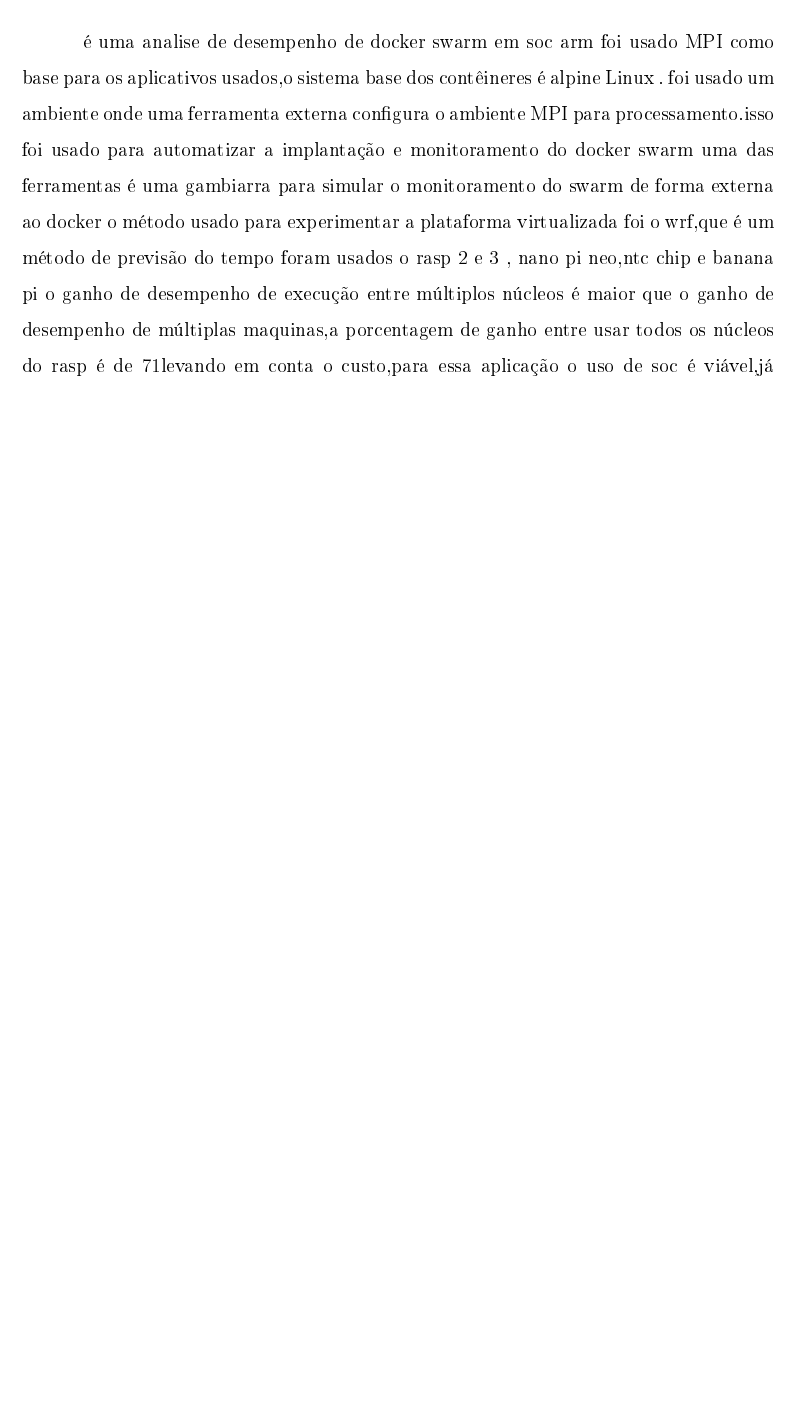
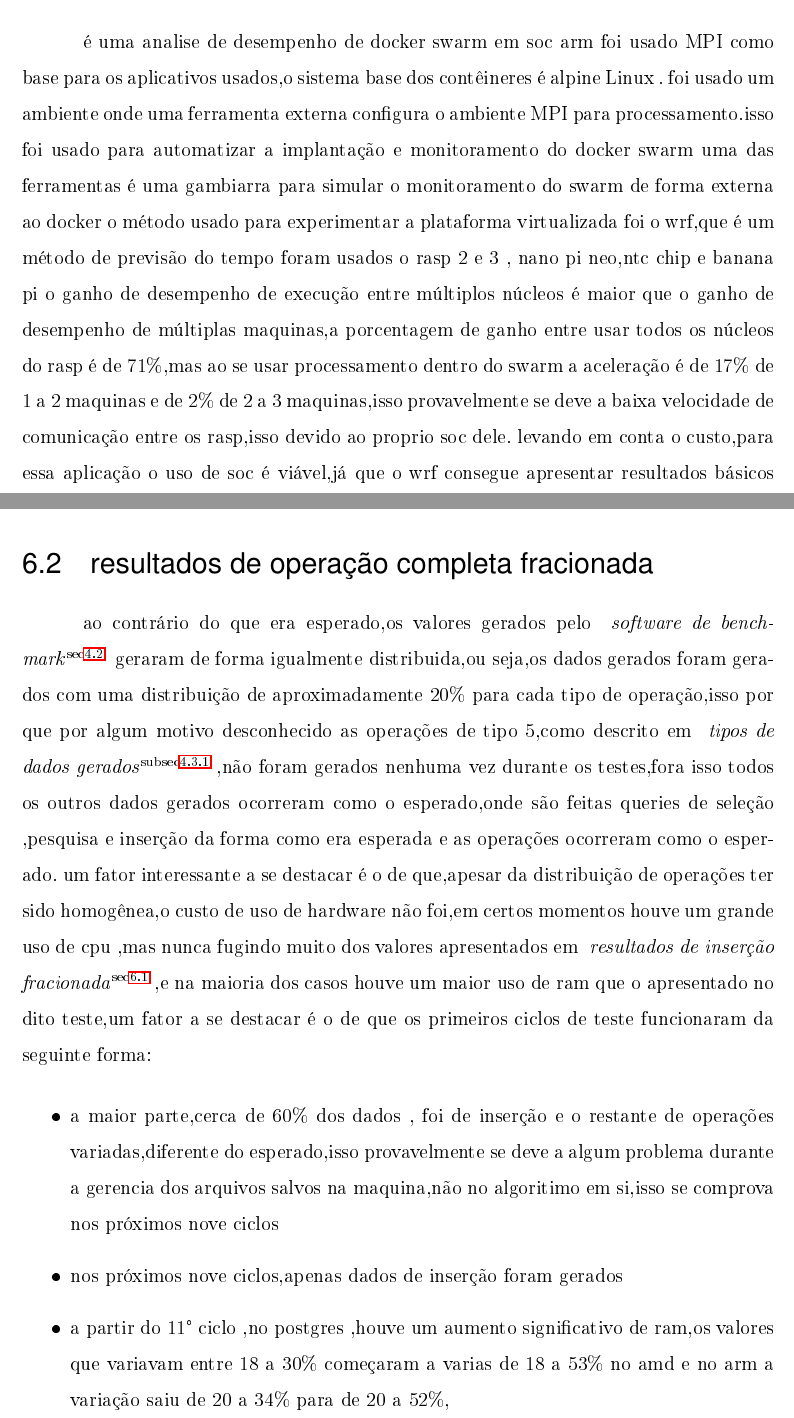
Before and after one commit to mzramna/tcc-benchmark-texto-backup01, a LaTeX thesis (main.tex): part of page 29 of 63 before the commit and two parts of pages 29 and 58 of 63 after it, the two joined at a grey line, cut so that both start at the same text, the shorter picture padded with empty space. The pictures show the PDF file main.pdf that the author committed with the source.

Commit message:
Auto stash before merge of "main" and "origin/main"

```diff
--- a/main.tex
+++ b/main.tex
@@ -708,7 +708,7 @@ foi usado um ambiente onde uma ferramenta externa configura o ambiente MPI para
 uma das ferramentas é uma gambiarra para simular o monitoramento do swarm de forma externa ao docker
 o método usado para experimentar a plataforma virtualizada foi o wrf,que é um método de previsão do tempo
 foram usados o rasp 2 e 3 , nano pi neo,ntc chip e banana pi
-o ganho de desempenho de execução entre múltiplos núcleos é maior que o ganho de desempenho de múltiplas maquinas,a porcentagem de ganho entre usar todos os núcleos do rasp é de 71%,mas ao se usar processamento dentro do swarm a aceleração é de 17% de 1 a 2 maquinas e de 2% de 2 a 3 maquinas,isso provavelmente se deve a baixa velocidade de comunicação entre os rasp,isso devido ao proprio soc dele.
+o ganho de desempenho de execução entre múltiplos núcleos é maior que o ganho de desempenho de múltiplas maquinas,a porcentagem de ganho entre usar todos os núcleos do rasp é de 71\%,mas ao se usar processamento dentro do swarm a aceleração é de 17\% de 1 a 2 maquinas e de 2\% de 2 a 3 maquinas,isso provavelmente se deve a baixa velocidade de comunicação entre os rasp,isso devido ao proprio soc dele.
 levando em conta o custo,para essa aplicação o uso de soc é viável,já que o wrf consegue apresentar resultados básicos diariamente ou até de hora em hora.
 o desempenho multi-core de apenas uma maquina é quase o mesmo que o de 2 maquinas com multi-core em paralelo
 \cite{DockerSwarmsocmpi}
@@ -1250,6 +1247,15 @@ a principal diferença identificada em relação aos testes alem do previamente
   \caption{valores tempo benchmark inserção fracionada}
   \label{fig:resultados insercao fracionada}
 \end{figure}
+
+\sec{resultados de operação completa fracionada}
+ao contrário do que era esperado,os valores gerados pelo \myref{sec}{software de benchmark} geraram de forma igualmente distribuida,ou seja,os dados gerados foram gerados com uma distribuição de aproximadamente 20\% para cada tipo de operação,isso por que por algum motivo desconhecido as operações de tipo 5,como descrito em \myref{subsec}{tipos de dados gerados},não foram gerados nenhuma vez durante os testes,fora isso todos os outros dados gerados ocorreram como o esperado,onde são feitas queries de seleção ,pesquisa e inserção da forma como era esperada e as operações ocorreram como o esperado.
+um fator interessante a se destacar é o de que,apesar da distribuição de operações ter sido homogênea,o custo de uso de hardware não foi,em certos momentos houve um grande uso de cpu ,mas nunca fugindo muito dos valores apresentados em \myref{sec}{resultados de inserção fracionada},e na maioria dos casos houve um maior uso de ram que o apresentado no dito teste,um fator a se destacar é o de que os primeiros ciclos de teste funcionaram da seguinte forma:
+\begin{itemize}
+\item a maior parte,cerca de 60\% dos dados , foi de inserção e o restante de operações variadas,diferente do esperado,isso provavelmente se deve a algum problema durante a gerencia dos arquivos salvos na maquina,não no algoritimo em si,isso se comprova nos próximos nove ciclos
+\item nos próximos nove ciclos,apenas dados de inserção foram gerados
+\item a partir do 11° ciclo ,no postgres ,houve um aumento significativo de ram,os valores que variavam entre 18 a 30\% começaram a varias de 18 a 53\% no amd e no arm a variação saiu de 20 a 34\% para de 20 a 52\%,
+\end{itemize}
 
 
 %%%%%%%%%%%%%%%%%%%%%%%%%%%%%%%%%%%%%%%%%%%%%%%%%%%%%%%%
```
Also changed, not shown: main.bbl, main.pdf, main.tex (3 more changed lines).
